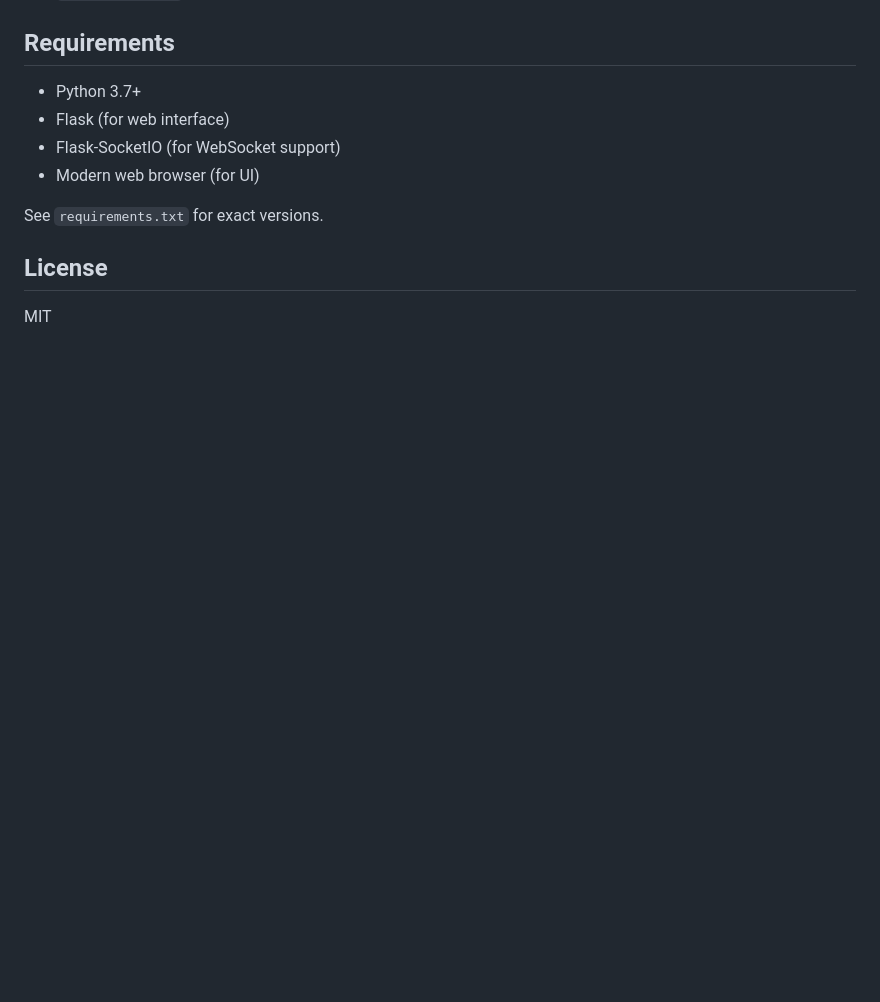
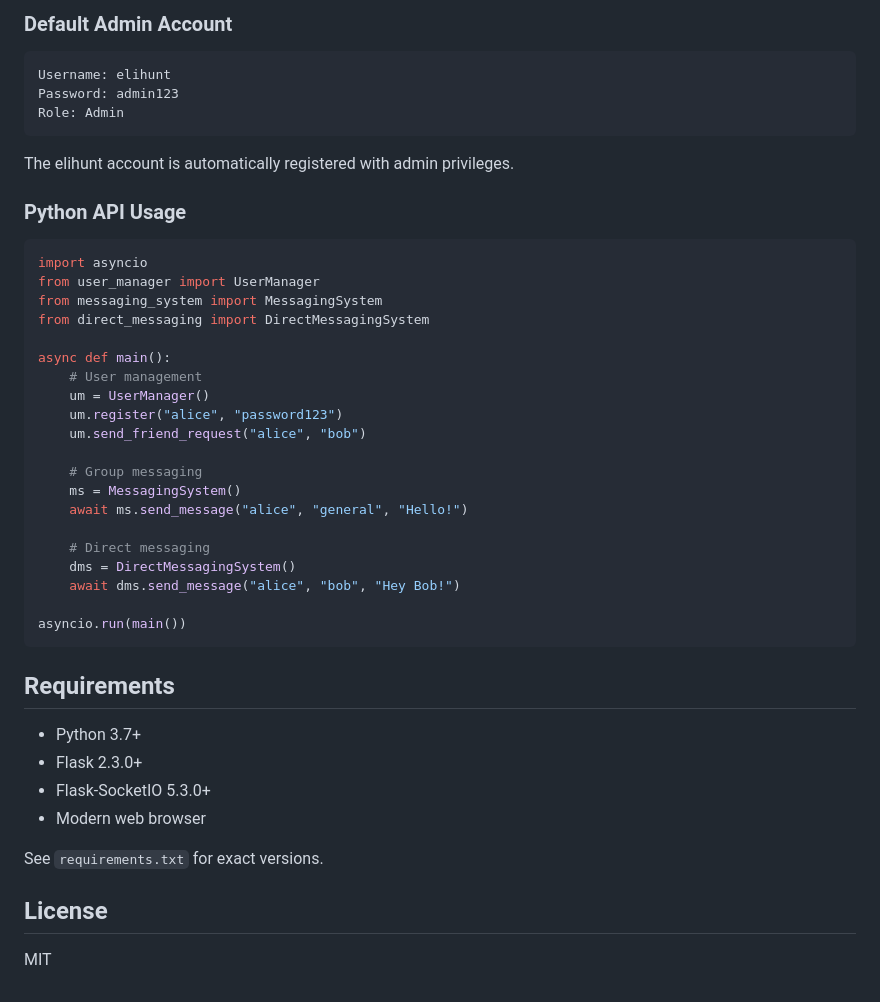
Before and after one commit to twistedeaglr/Small-Talk-v0.8.2, a Markdown page: README.md, the part around one of its changes. Rendered like a GitHub page; blank space fills up the shorter version.

````diff
--- a/README.md
+++ b/README.md
@@ -271,10 +305,41 @@ User Accounts + Channels + Message History
+### Default Admin Account
+```
+Username: elihunt
+Password: admin123
+Role: Admin
+```
+The elihunt account is automatically registered with admin privileges.
+
+### Python API Usage
+```python
+import asyncio
+from user_manager import UserManager
+from messaging_system import MessagingSystem
+from direct_messaging import DirectMessagingSystem
+
+async def main():
+    # User management
+    um = UserManager()
+    um.register("alice", "password123")
+    um.send_friend_request("alice", "bob")
+
+    # Group messaging
+    ms = MessagingSystem()
+    await ms.send_message("alice", "general", "Hello!")
+
+    # Direct messaging
+    dms = DirectMessagingSystem()
+    await dms.send_message("alice", "bob", "Hey Bob!")
+
+asyncio.run(main())
+```
 
 ## Requirements
 
 - Python 3.7+
-- Flask (for web interface)
-- Flask-SocketIO (for WebSocket support)
-- Modern web browser (for UI)
+- Flask 2.3.0+
+- Flask-SocketIO 5.3.0+
+- Modern web browser
 
 See `requirements.txt` for exact versions.
 
````
Also changed, not shown: other parts of README.md (+42 -8 lines).
